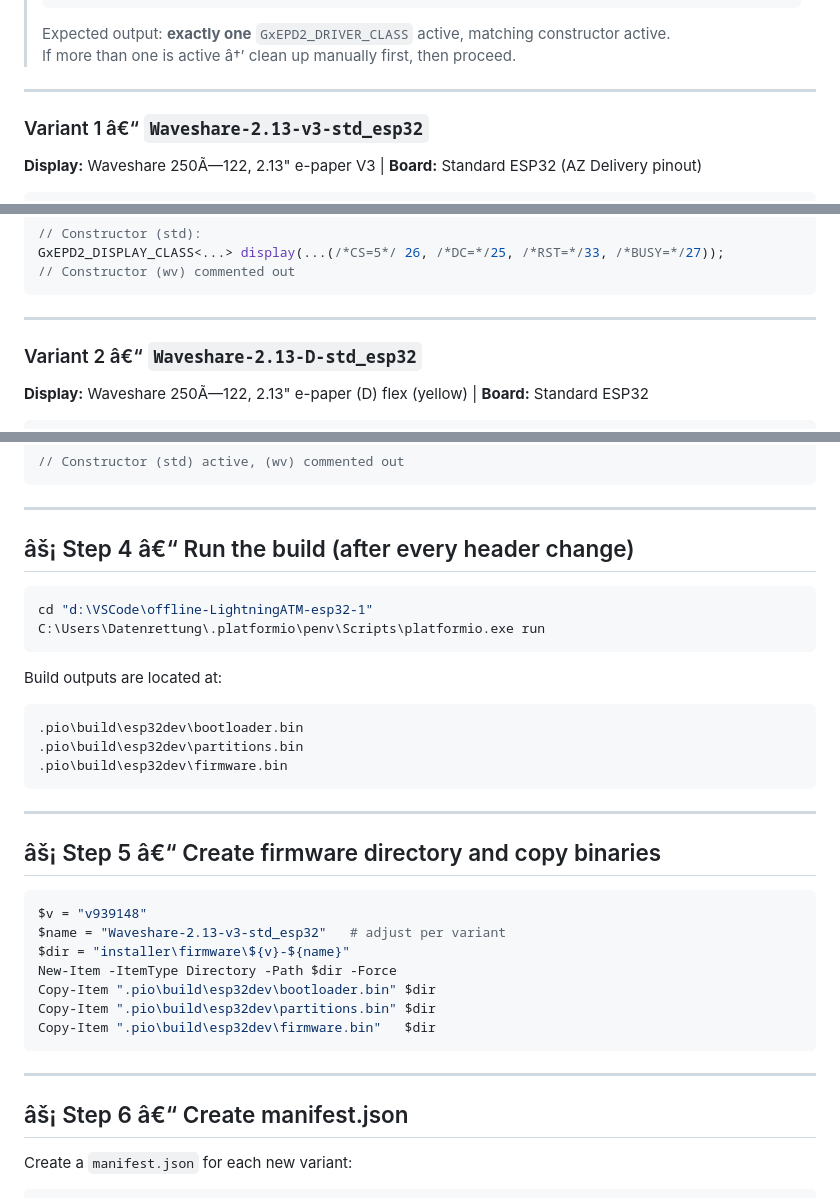
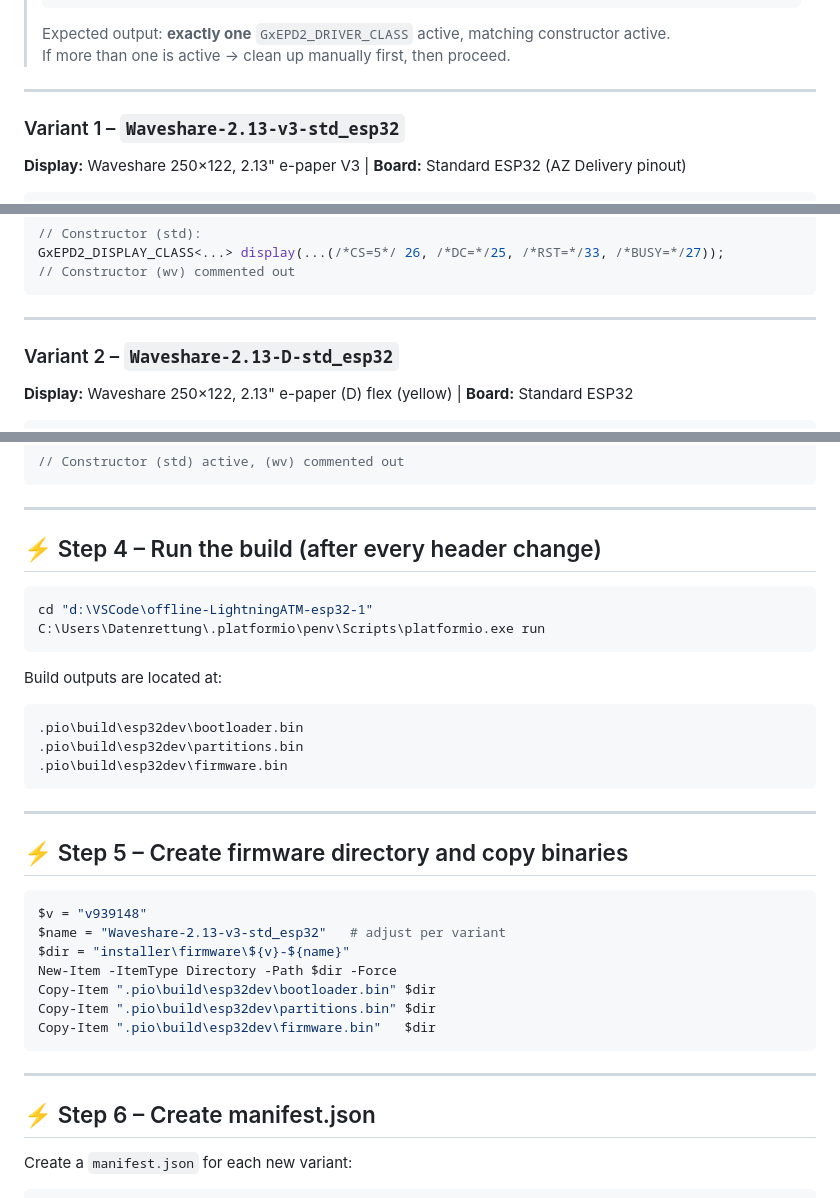
Before and after one commit to f321x/offline-LightningATM-esp32, a Markdown page: firmware.md, 3 parts joined by grey strips. Drawn GitHub-style.

````diff
--- a/firmware.md
+++ b/firmware.md
@@ -49,12 +49,12 @@ There are **three locations** that must be active or commented out depending on
 > ```
 >
 > Expected output: **exactly one** `GxEPD2_DRIVER_CLASS` active, matching constructor active.
-> If more than one is active â†’ clean up manually first, then proceed.
+> If more than one is active → clean up manually first, then proceed.
 
 ---
 
-### Variant 1 â€“ `Waveshare-2.13-v3-std_esp32`
+### Variant 1 – `Waveshare-2.13-v3-std_esp32`
 
-**Display:** Waveshare 250Ã—122, 2.13" e-paper V3 | **Board:** Standard ESP32 (AZ Delivery pinout)
+**Display:** Waveshare 250×122, 2.13" e-paper V3 | **Board:** Standard ESP32 (AZ Delivery pinout)
 
 ```cpp
@@ -71,8 +71,8 @@ GxEPD2_DISPLAY_CLASS<...> display(...(/*CS=5*/ 26, /*DC=*/25, /*RST=*/33, /*BUSY
 
 ---
 
-### Variant 2 â€“ `Waveshare-2.13-D-std_esp32`
+### Variant 2 – `Waveshare-2.13-D-std_esp32`
 
-**Display:** Waveshare 250Ã—122, 2.13" e-paper (D) flex (yellow) | **Board:** Standard ESP32
+**Display:** Waveshare 250×122, 2.13" e-paper (D) flex (yellow) | **Board:** Standard ESP32
 
 ```cpp
@@ -137,7 +137,7 @@ const String display_type = "GxEPD2_150_BN";
 
 ---
 
-## âš¡ Step 4 â€“ Run the build (after every header change)
+## ⚡ Step 4 – Run the build (after every header change)
 
 ```powershell
 cd "d:\VSCode\offline-LightningATM-esp32-1"
@@ -153,7 +153,7 @@ Build outputs are located at:
 
 ---
 
-## âš¡ Step 5 â€“ Create firmware directory and copy binaries
+## ⚡ Step 5 – Create firmware directory and copy binaries
 
 ```powershell
 $v = "v939148"
@@ -167,7 +167,7 @@ Copy-Item ".pio\build\esp32dev\firmware.bin"   $dir
 
 ---
 
-## âš¡ Step 6 â€“ Create manifest.json
+## ⚡ Step 6 – Create manifest.json
 
 Create a `manifest.json` for each new variant:
 
````
Also changed, not shown: other parts of firmware.md (+35 -30 lines).
